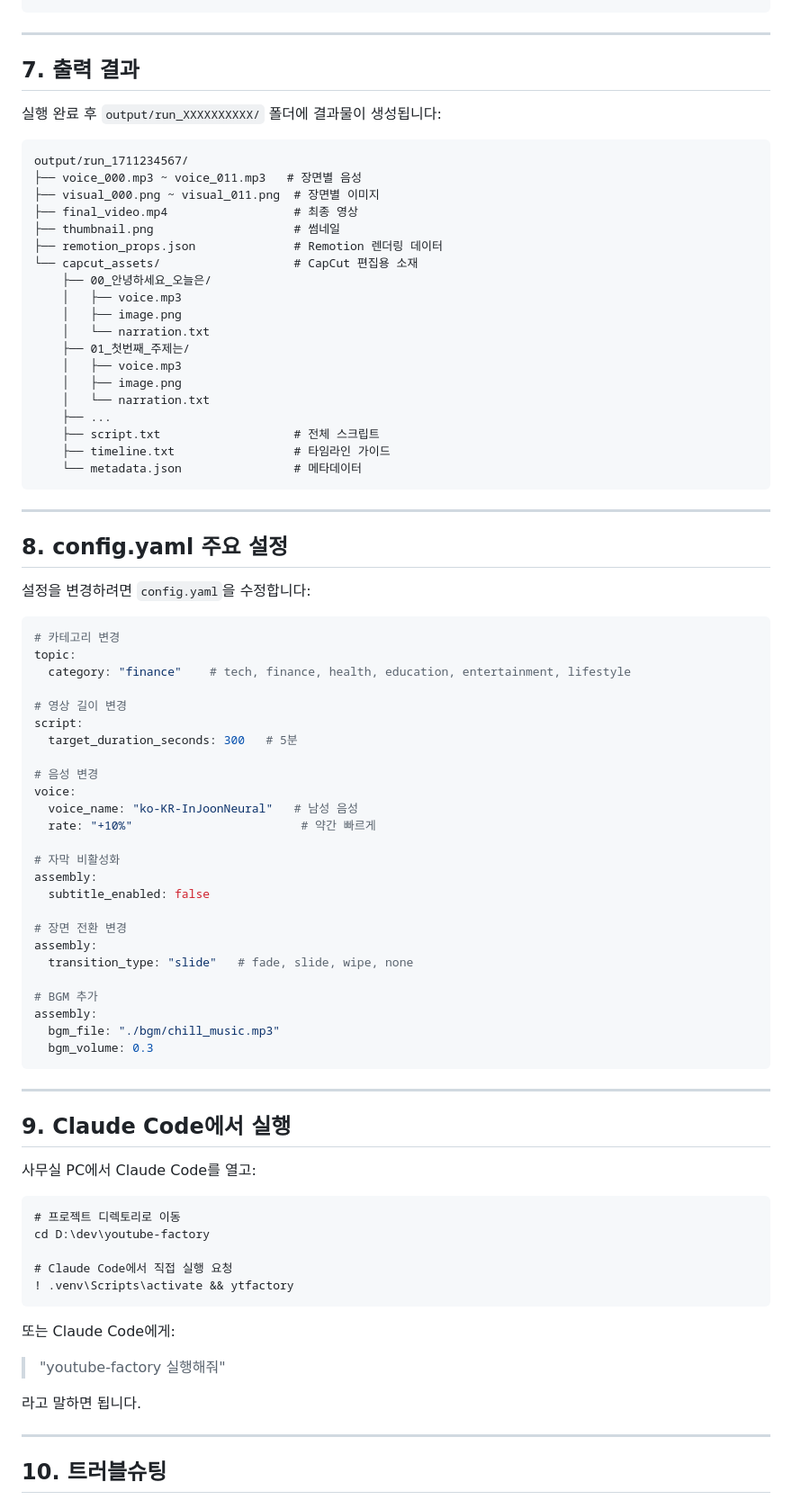
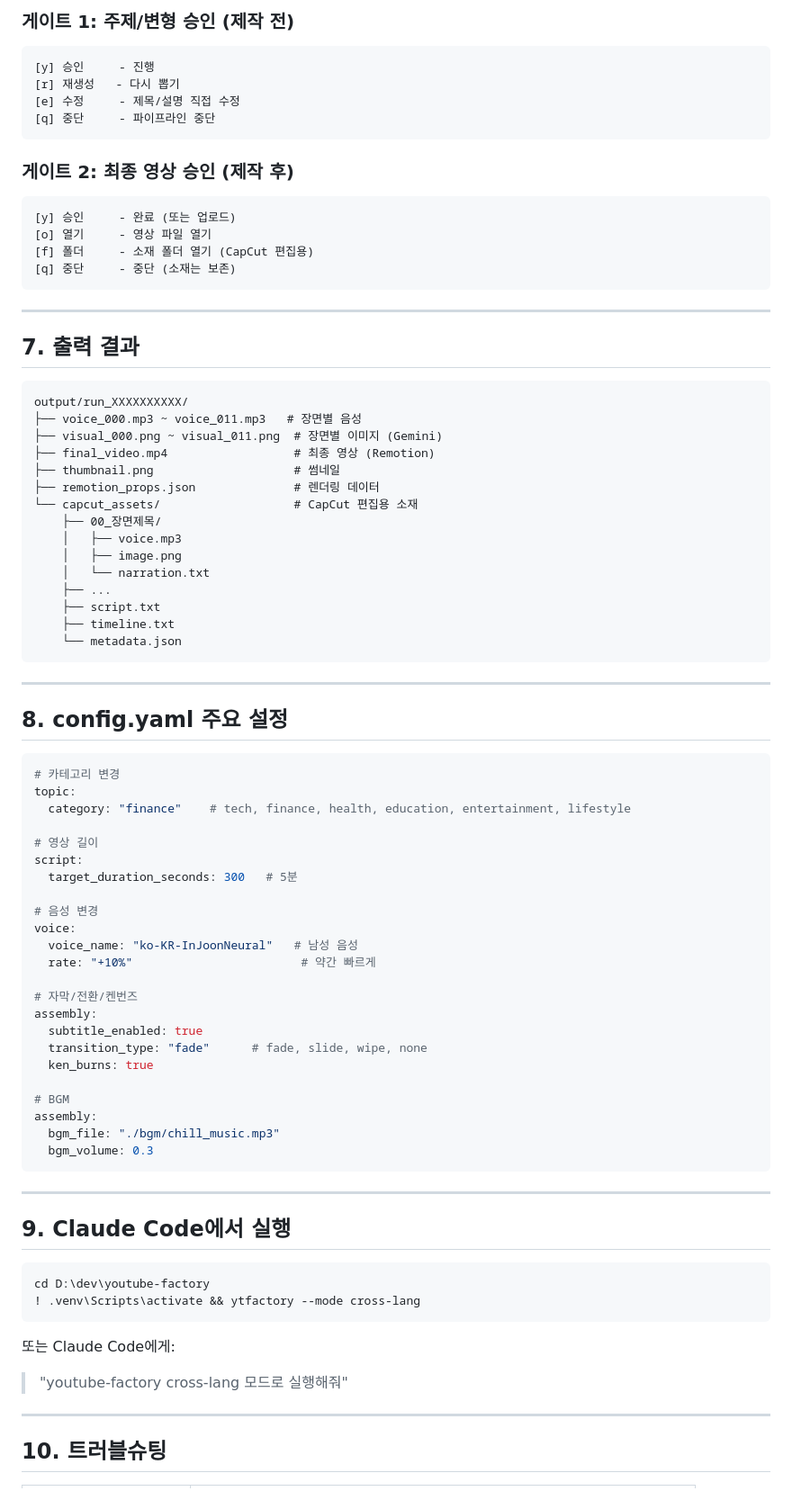
Before and after one commit to kyh1987128/youtube-factory, a Markdown page: SETUP.md, the part around one of its changes. Shown at 90% size. GitHub-like rendering.

````diff
--- a/SETUP.md
+++ b/SETUP.md
@@ -177,45 +170,51 @@ ytfactory -v
+### 게이트 1: 주제/변형 승인 (제작 전)
+```
+[y] 승인     - 진행
+[r] 재생성   - 다시 뽑기
+[e] 수정     - 제목/설명 직접 수정
+[q] 중단     - 파이프라인 중단
+```
+
+### 게이트 2: 최종 영상 승인 (제작 후)
+```
+[y] 승인     - 완료 (또는 업로드)
+[o] 열기     - 영상 파일 열기
+[f] 폴더     - 소재 폴더 열기 (CapCut 편집용)
+[q] 중단     - 중단 (소재는 보존)
 ```
 
 ---
 
 ## 7. 출력 결과
 
-실행 완료 후 `output/run_XXXXXXXXXX/` 폴더에 결과물이 생성됩니다:
-
 ```
-output/run_1711234567/
+output/run_XXXXXXXXXX/
 ├── voice_000.mp3 ~ voice_011.mp3   # 장면별 음성
-├── visual_000.png ~ visual_011.png  # 장면별 이미지
-├── final_video.mp4                  # 최종 영상
+├── visual_000.png ~ visual_011.png  # 장면별 이미지 (Gemini)
+├── final_video.mp4                  # 최종 영상 (Remotion)
 ├── thumbnail.png                    # 썸네일
-├── remotion_props.json              # Remotion 렌더링 데이터
+├── remotion_props.json              # 렌더링 데이터
 └── capcut_assets/                   # CapCut 편집용 소재
-    ├── 00_안녕하세요_오늘은/
-    │   ├── voice.mp3
-    │   ├── image.png
-    │   └── narration.txt
-    ├── 01_첫번째_주제는/
+    ├── 00_장면제목/
     │   ├── voice.mp3
     │   ├── image.png
     │   └── narration.txt
     ├── ...
-    ├── script.txt                   # 전체 스크립트
-    ├── timeline.txt                 # 타임라인 가이드
-    └── metadata.json                # 메타데이터
+    ├── script.txt
+    ├── timeline.txt
+    └── metadata.json
 ```
 
 ---
 
 ## 8. config.yaml 주요 설정
 
-설정을 변경하려면 `config.yaml`을 수정합니다:
-
 ```yaml
 # 카테고리 변경
 topic:
   category: "finance"    # tech, finance, health, education, entertainment, lifestyle
 
-# 영상 길이 변경
+# 영상 길이
 script:
   target_duration_seconds: 300   # 5분
 
@@ -224,15 +223,13 @@ voice:
   voice_name: "ko-KR-InJoonNeural"   # 남성 음성
   rate: "+10%"                        # 약간 빠르게
 
-# 자막 비활성화
+# 자막/전환/켄번즈
 assembly:
-  subtitle_enabled: false
+  subtitle_enabled: true
+  transition_type: "fade"      # fade, slide, wipe, none
+  ken_burns: true
 
-# 장면 전환 변경
-assembly:
-  transition_type: "slide"   # fade, slide, wipe, none
-
-# BGM 추가
+# BGM
 assembly:
   bgm_file: "./bgm/chill_music.mp3"
   bgm_volume: 0.3
@@ -242,21 +239,13 @@ assembly:
 
 ## 9. Claude Code에서 실행
 
-사무실 PC에서 Claude Code를 열고:
-
 ```
-# 프로젝트 디렉토리로 이동
 cd D:\dev\youtube-factory
-
-# Claude Code에서 직접 실행 요청
-! .venv\Scripts\activate && ytfactory
+! .venv\Scripts\activate && ytfactory --mode cross-lang
 ```
 
 또는 Claude Code에게:
-
-> "youtube-factory 실행해줘"
-
-라고 말하면 됩니다.
+> "youtube-factory cross-lang 모드로 실행해줘"
 
 ---
 
````
Also changed, not shown: other parts of SETUP.md (+120 -167 lines).
